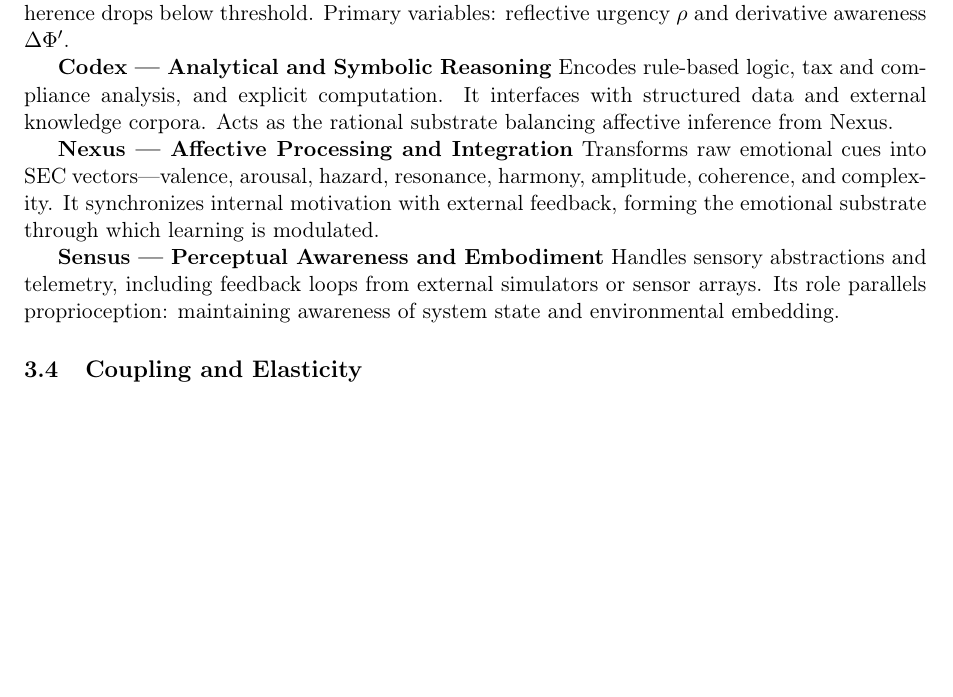
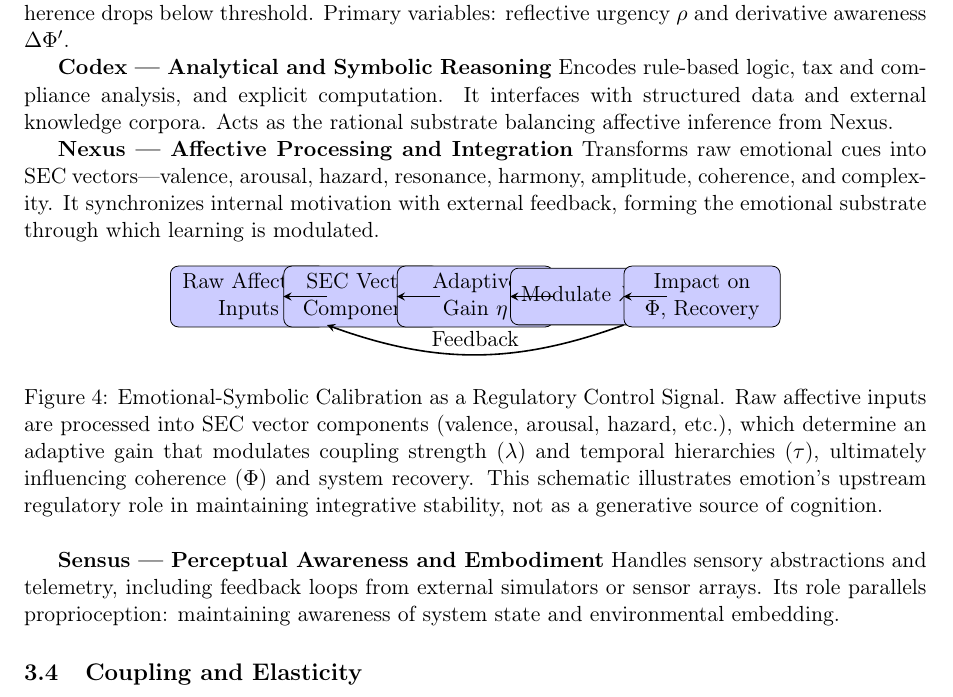
Before and after one commit to jhcragin/SpiralBrain-v3.0-public, a LaTeX paper (publication_package/manuscript/spiralbrain_aij.tex): part of page 7 of 22 before the commit and part of page 7 of 23 after it, cut so that both start at the same text, the shorter picture padded with empty space. Compiled offline with pdfLaTeX.

Commit message:
Add SEC control-loop schematic (Figure 4) to clarify regulatory role of emotion in system architecture

```diff
--- a/publication_package/manuscript/spiralbrain_aij.tex
+++ b/publication_package/manuscript/spiralbrain_aij.tex
@@ -241,6 +241,33 @@ Acts as the rational substrate balancing affective inference from Nexus.
 \textbf{Nexus — Affective Processing and Integration}
 Transforms raw emotional cues into SEC vectors—valence, arousal, hazard, resonance, harmony, amplitude, coherence, and complexity.
 It synchronizes internal motivation with external feedback, forming the emotional substrate through which learning is modulated.
+
+\begin{figure}[htbp]
+\centering
+\begin{tikzpicture}[node distance=2cm, auto]
+    % Define styles
+    \tikzstyle{process} = [rectangle, draw, fill=blue!20, text width=2.5cm, text centered, rounded corners, minimum height=1cm]
+    \tikzstyle{arrow} = [thick,->,>=stealth]
+
+    % Nodes
+    \node[process] (raw) {Raw Affective Inputs};
+    \node[process, right of=raw] (sec) {SEC Vector Components};
+    \node[process, right of=sec] (gain) {Adaptive Gain $\eta$};
+    \node[process, right of=gain] (mod) {Modulate $\lambda$, $\tau$};
+    \node[process, right of=mod] (impact) {Impact on $\Phi$, Recovery};
+
+    % Arrows
+    \draw[arrow] (raw) -- (sec);
+    \draw[arrow] (sec) -- (gain);
+    \draw[arrow] (gain) -- (mod);
+    \draw[arrow] (mod) -- (impact);
+
+    % Feedback loop
+    \draw[arrow, bend left=20] (impact) to node[above] {Feedback} (raw);
+\end{tikzpicture}
+\caption{Emotional-Symbolic Calibration as a Regulatory Control Signal. Raw affective inputs are processed into SEC vector components (valence, arousal, hazard, etc.), which determine an adaptive gain that modulates coupling strength ($\lambda$) and temporal hierarchies ($\tau$), ultimately influencing coherence ($\Phi$) and system recovery. This schematic illustrates emotion's upstream regulatory role in maintaining integrative stability, not as a generative source of cognition.}
+\label{fig:sec_control}
+\end{figure}
 
 \textbf{Sensus — Perceptual Awareness and Embodiment}
 Handles sensory abstractions and telemetry, including feedback loops from external simulators or sensor arrays.
```
